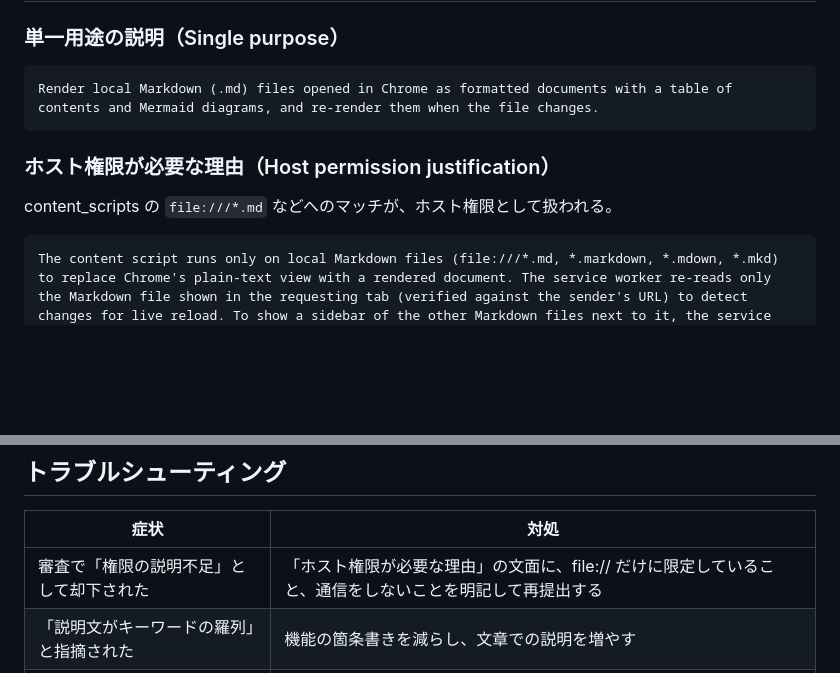
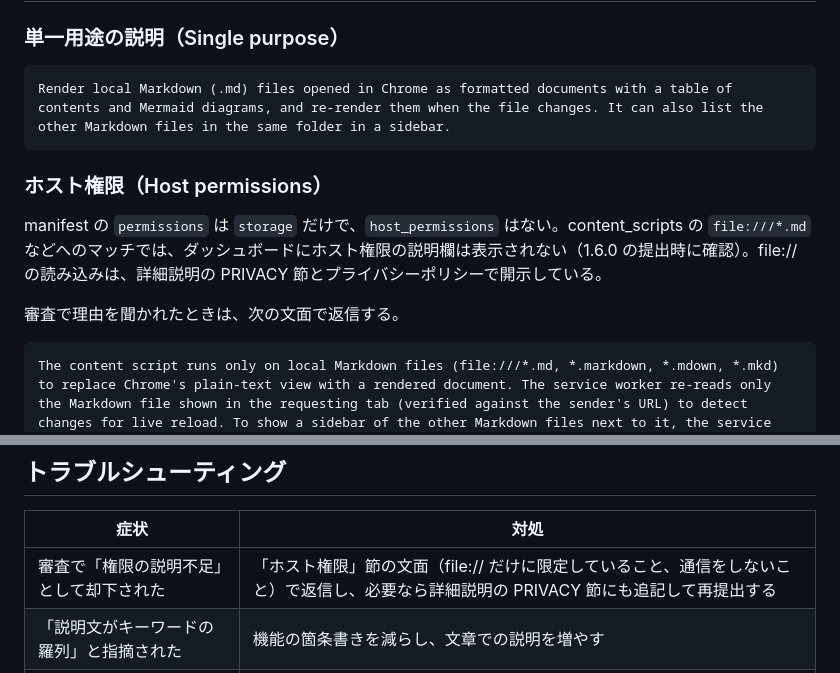
Before and after one commit to otaku1123/md-browser, a Markdown page: docs/store/listing.md, 2 parts joined by grey strips. GitHub-like rendering; blank space fills up the shorter version.

Commit message:
Fix host permission notes in store listing
Claude-Session: https://claude.ai/code/session_01N1r9cqAvcLQCAGCpi6JCXs

````diff
--- a/docs/store/listing.md
+++ b/docs/store/listing.md
@@ -124,12 +124,14 @@ MD Browser は、パソコン上の Markdown ファイルを Chrome で読みや
 ### 単一用途の説明（Single purpose）
 
 ```text
-Render local Markdown (.md) files opened in Chrome as formatted documents with a table of contents and Mermaid diagrams, and re-render them when the file changes.
+Render local Markdown (.md) files opened in Chrome as formatted documents with a table of contents and Mermaid diagrams, and re-render them when the file changes. It can also list the other Markdown files in the same folder in a sidebar.
 ```
 
-### ホスト権限が必要な理由（Host permission justification）
+### ホスト権限（Host permissions）
 
-content_scripts の `file:///*.md` などへのマッチが、ホスト権限として扱われる。
+manifest の `permissions` は `storage` だけで、`host_permissions` はない。content_scripts の `file:///*.md` などへのマッチでは、ダッシュボードにホスト権限の説明欄は表示されない（1.6.0 の提出時に確認）。file:// の読み込みは、詳細説明の PRIVACY 節とプライバシーポリシーで開示している。
+
+審査で理由を聞かれたときは、次の文面で返信する。
 
 ```text
 The content script runs only on local Markdown files (file:///*.md, *.markdown, *.mdown, *.mkd) to replace Chrome's plain-text view with a rendered document. The service worker re-reads only the Markdown file shown in the requesting tab (verified against the sender's URL) to detect changes for live reload. To show a sidebar of the other Markdown files next to it, the service worker also reads Chrome's file:// directory listings of that file's folder and its subfolders (never parent folders; hidden folders and node_modules are skipped; at most 4 levels, 200 folders and 500 files) and returns only the Markdown file names. No file contents other than the viewed file are read, no other pages are accessed, and no network requests are made by the extension.
@@ -177,6 +179,6 @@ To test: install the extension, enable "Allow access to file URLs" on the extens
 
 | 症状 | 対処 |
 |---|---|
-| 審査で「権限の説明不足」として却下された | 「ホスト権限が必要な理由」の文面に、file:// だけに限定していること、通信をしないことを明記して再提出する |
+| 審査で「権限の説明不足」として却下された | 「ホスト権限」節の文面（file:// だけに限定していること、通信をしないこと）で返信し、必要なら詳細説明の PRIVACY 節にも追記して再提出する |
 | 「説明文がキーワードの羅列」と指摘された | 機能の箇条書きを減らし、文章での説明を増やす |
 | アップロード時に manifest エラーが出る | `version` が前回より大きいか、`_locales` の文字数が上限内（名前 75 文字、説明 132 文字）かを確認する |
````
